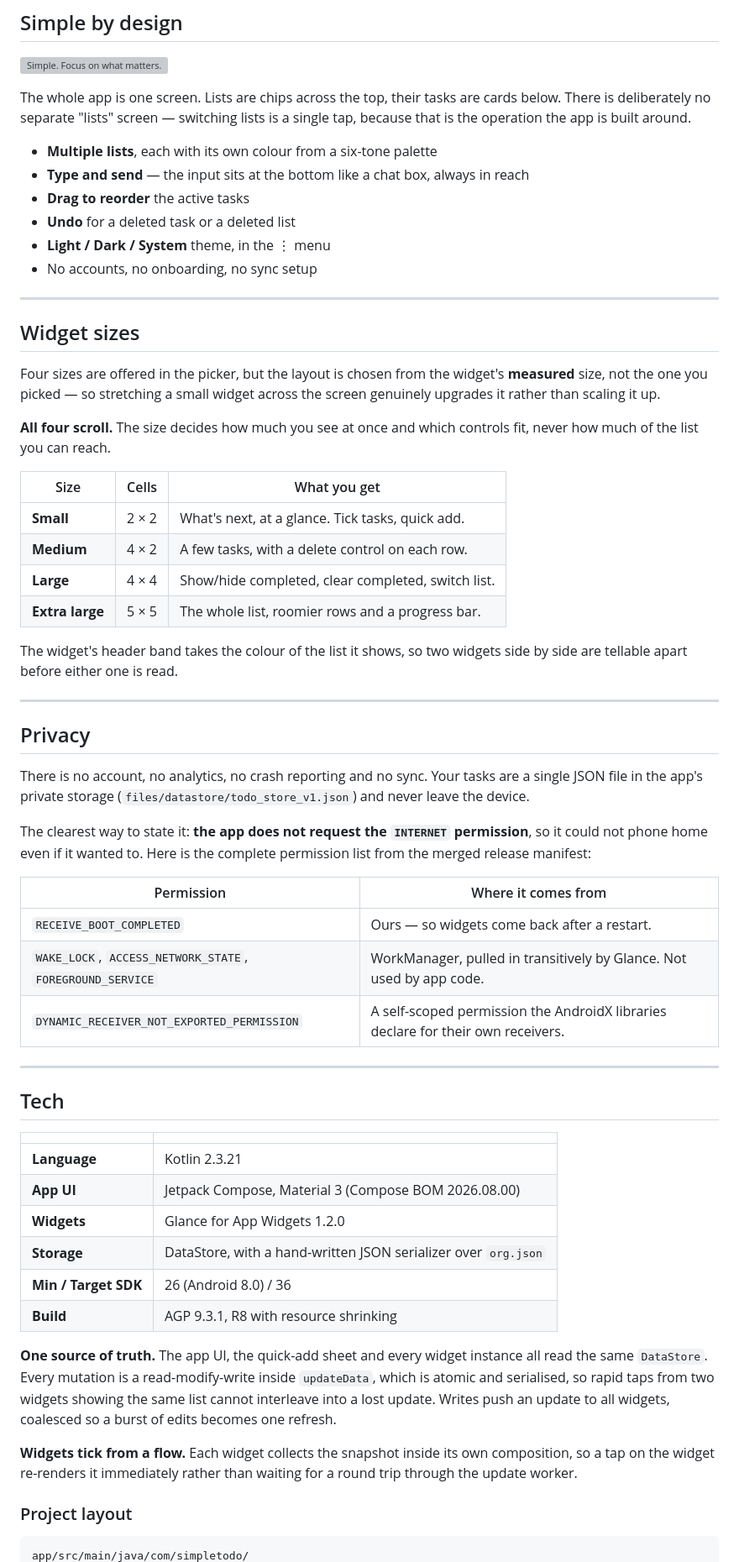
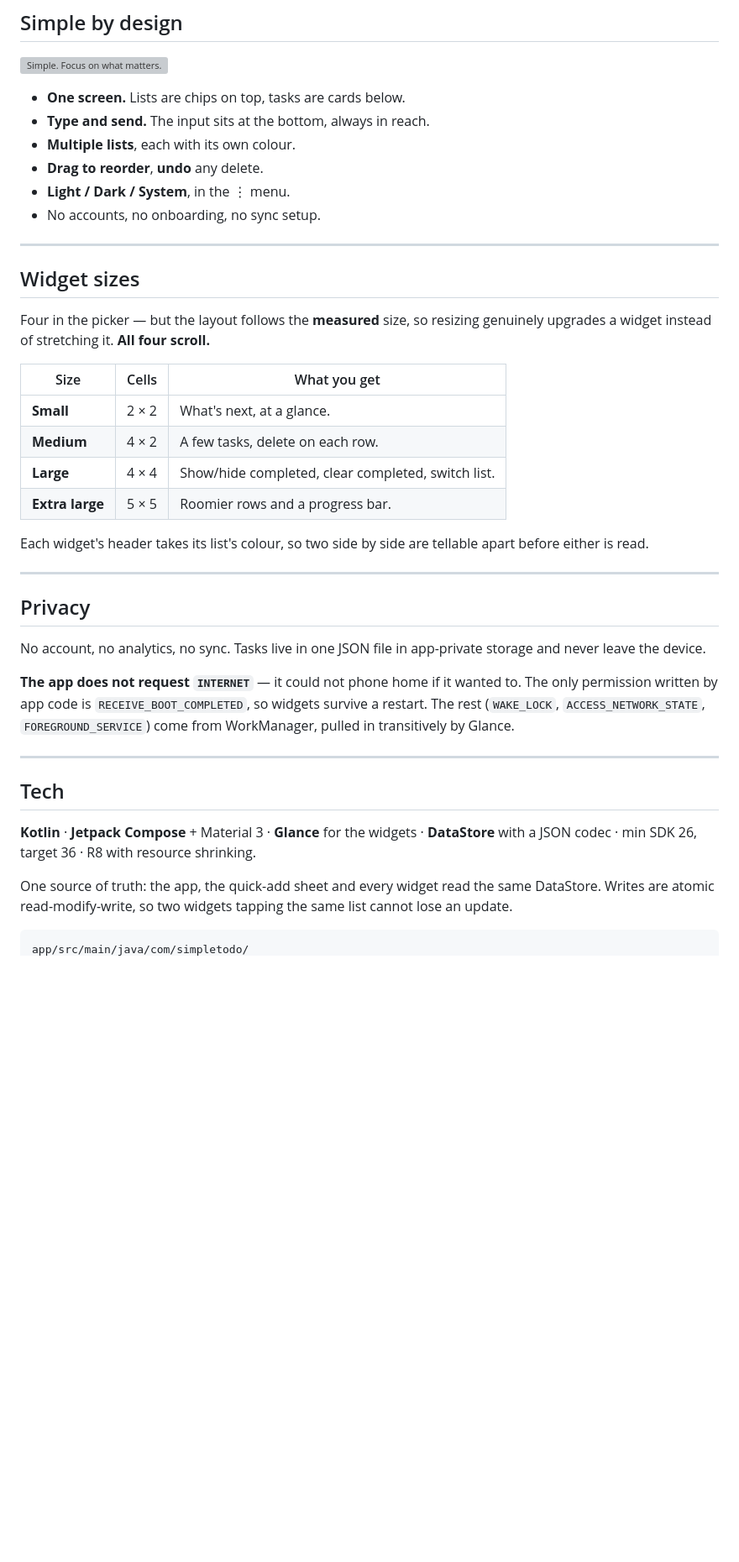
Before and after one commit to AuvroIslam/ToDoWidgets, a Markdown page: README.md, the part around one of its changes. Shown at 84% size. Rendered like a GitHub page; blank space fills up the shorter version; grey boxes are pictures that could not be loaded.

````diff
--- a/README.md
+++ b/README.md
@@ -71,78 +60,51 @@ The widget is fully interactive — not a preview of the app, but the app itself
 
 ![Simple. Focus on what matters.](githubimages/simple.png)
 
-The whole app is one screen. Lists are chips across the top, their tasks are cards below. There is
-deliberately no separate "lists" screen — switching lists is a single tap, because that is the
-operation the app is built around.
-
-- **Multiple lists**, each with its own colour from a six-tone palette
-- **Type and send** — the input sits at the bottom like a chat box, always in reach
-- **Drag to reorder** the active tasks
-- **Undo** for a deleted task or a deleted list
-- **Light / Dark / System** theme, in the ⋮ menu
-- No accounts, no onboarding, no sync setup
+- **One screen.** Lists are chips on top, tasks are cards below.
+- **Type and send.** The input sits at the bottom, always in reach.
+- **Multiple lists**, each with its own colour.
+- **Drag to reorder**, **undo** any delete.
+- **Light / Dark / System**, in the ⋮ menu.
+- No accounts, no onboarding, no sync setup.
 
 ---
 
 ## Widget sizes
 
-Four sizes are offered in the picker, but the layout is chosen from the widget's **measured** size,
-not the one you picked — so stretching a small widget across the screen genuinely upgrades it rather
-than scaling it up.
-
-**All four scroll.** The size decides how much you see at once and which controls fit, never how
-much of the list you can reach.
+Four in the picker — but the layout follows the **measured** size, so resizing genuinely upgrades a
+widget instead of stretching it. **All four scroll.**
 
 | Size | Cells | What you get |
 | --- | --- | --- |
-| **Small** | 2 × 2 | What's next, at a glance. Tick tasks, quick add. |
-| **Medium** | 4 × 2 | A few tasks, with a delete control on each row. |
+| **Small** | 2 × 2 | What's next, at a glance. |
+| **Medium** | 4 × 2 | A few tasks, delete on each row. |
 | **Large** | 4 × 4 | Show/hide completed, clear completed, switch list. |
-| **Extra large** | 5 × 5 | The whole list, roomier rows and a progress bar. |
+| **Extra large** | 5 × 5 | Roomier rows and a progress bar. |
 
-The widget's header band takes the colour of the list it shows, so two widgets side by side are
-tellable apart before either one is read.
+Each widget's header takes its list's colour, so two side by side are tellable apart before either
+is read.
 
 ---
 
 ## Privacy
 
-There is no account, no analytics, no crash reporting and no sync. Your tasks are a single JSON file
-in the app's private storage (`files/datastore/todo_store_v1.json`) and never leave the device.
+No account, no analytics, no sync. Tasks live in one JSON file in app-private storage and never
+leave the device.
 
-The clearest way to state it: **the app does not request the `INTERNET` permission**, so it could not
-phone home even if it wanted to. Here is the complete permission list from the merged release
-manifest:
-
-| Permission | Where it comes from |
-| --- | --- |
-| `RECEIVE_BOOT_COMPLETED` | Ours — so widgets come back after a restart. |
-| `WAKE_LOCK`, `ACCESS_NETWORK_STATE`, `FOREGROUND_SERVICE` | WorkManager, pulled in transitively by Glance. Not used by app code. |
-| `DYNAMIC_RECEIVER_NOT_EXPORTED_PERMISSION` | A self-scoped permission the AndroidX libraries declare for their own receivers. |
+**The app does not request `INTERNET`** — it could not phone home if it wanted to. The only
+permission written by app code is `RECEIVE_BOOT_COMPLETED`, so widgets survive a restart. The rest
+(`WAKE_LOCK`, `ACCESS_NETWORK_STATE`, `FOREGROUND_SERVICE`) come from WorkManager, pulled in
+transitively by Glance.
 
 ---
 
 ## Tech
 
-| | |
-| --- | --- |
-| **Language** | Kotlin 2.3.21 |
-| **App UI** | Jetpack Compose, Material 3 (Compose BOM 2026.08.00) |
-| **Widgets** | Glance for App Widgets 1.2.0 |
-| **Storage** | DataStore, with a hand-written JSON serializer over `org.json` |
-| **Min / Target SDK** | 26 (Android 8.0) / 36 |
-| **Build** | AGP 9.3.1, R8 with resource shrinking |
+**Kotlin** · **Jetpack Compose** + Material 3 · **Glance** for the widgets · **DataStore** with a
+JSON codec · min SDK 26, target 36 · R8 with resource shrinking.
 
-**One source of truth.** The app UI, the quick-add sheet and every widget instance all read the same
-`DataStore`. Every mutation is a read-modify-write inside `updateData`, which is atomic and
-serialised, so rapid taps from two widgets showing the same list cannot interleave into a lost
-update. Writes push an update to all widgets, coalesced so a burst of edits becomes one refresh.
-
-**Widgets tick from a flow.** Each widget collects the snapshot inside its own composition, so a tap
-on the widget re-renders it immediately rather than waiting for a round trip through the update
-worker.
-
-### Project layout
+One source of truth: the app, the quick-add sheet and every widget read the same DataStore. Writes
+are atomic read-modify-write, so two widgets tapping the same list cannot lose an update.
 
 ```
 app/src/main/java/com/simpletodo/
````
Also changed, not shown: other parts of README.md (+37 -85 lines).
